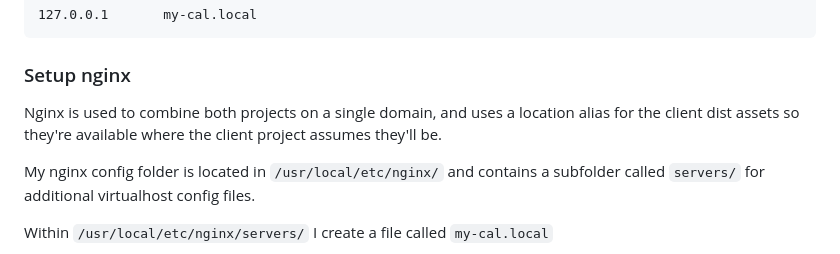
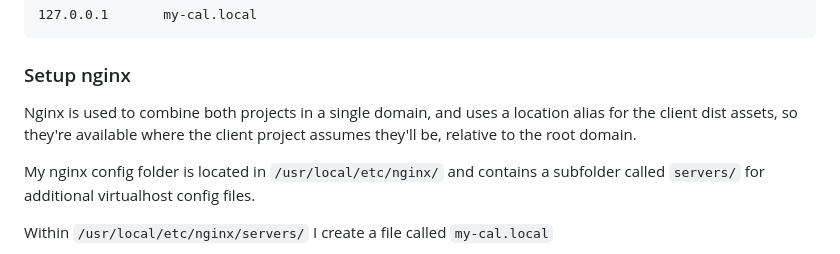
Before and after one commit to paradigmventures/mycal-server, a Markdown page: README.md, the part around the change. Rendered like a GitHub page.

Commit message:
clarity in writing

```diff
--- a/README.md
+++ b/README.md
@@ -30,7 +30,7 @@ Add the following line
 
 ### Setup nginx
 
-Nginx is used to combine both projects on a single domain, and uses a location alias for the client dist assets so they're available where the client project assumes they'll be.
+Nginx is used to combine both projects in a single domain, and uses a location alias for the client dist assets, so they're available where the client project assumes they'll be, relative to the root domain.
 
 My nginx config folder is located in `/usr/local/etc/nginx/` and contains a subfolder called `servers/` for additional virtualhost config files.
 
```
